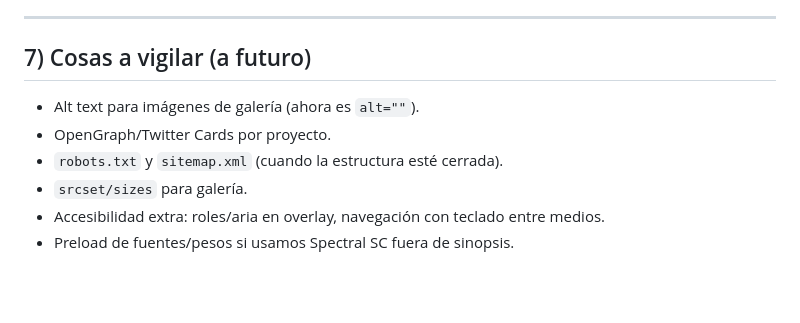
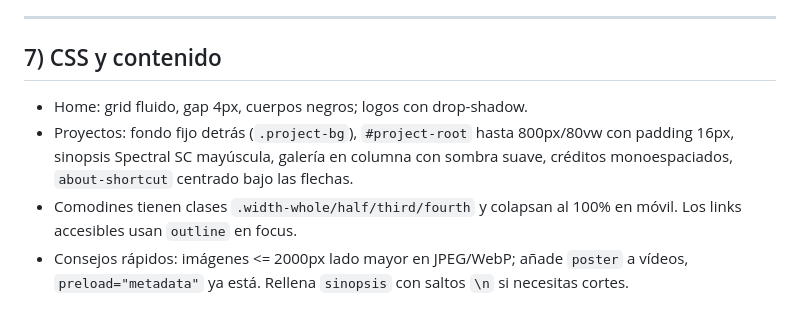
Before and after one commit to meowrhino/jaumeclotet, a Markdown page: readme.md, the part around one of its changes. Rendered like a GitHub page; blank space fills up the shorter version.

```diff
--- a/readme.md
+++ b/readme.md
@@ -132,10 +123,8 @@ Sinónimos admitidos en JSON: `full|auto → whole`, `quarter → fourth`.
 
 ---
 
-## 7) Cosas a vigilar (a futuro)
-- Alt text para imágenes de galería (ahora es `alt=""`).
-- OpenGraph/Twitter Cards por proyecto.
-- `robots.txt` y `sitemap.xml` (cuando la estructura esté cerrada).
-- `srcset/sizes` para galería.
-- Accesibilidad extra: roles/aria en overlay, navegación con teclado entre medios.
-- Preload de fuentes/pesos si usamos Spectral SC fuera de sinopsis.
+## 7) CSS y contenido
+- Home: grid fluido, gap 4px, cuerpos negros; logos con drop-shadow.
+- Proyectos: fondo fijo detrás (`.project-bg`), `#project-root` hasta 800px/80vw con padding 16px, sinopsis Spectral SC mayúscula, galería en columna con sombra suave, créditos monoespaciados, `about-shortcut` centrado bajo las flechas.
+- Comodines tienen clases `.width-whole/half/third/fourth` y colapsan al 100% en móvil. Los links accesibles usan `outline` en focus.
+- Consejos rápidos: imágenes <= 2000px lado mayor en JPEG/WebP; añade `poster` a vídeos, `preload="metadata"` ya está. Rellena `sinopsis` con saltos `\n` si necesitas cortes.
```
Also changed, not shown: other parts of readme.md (+70 -79 lines).
